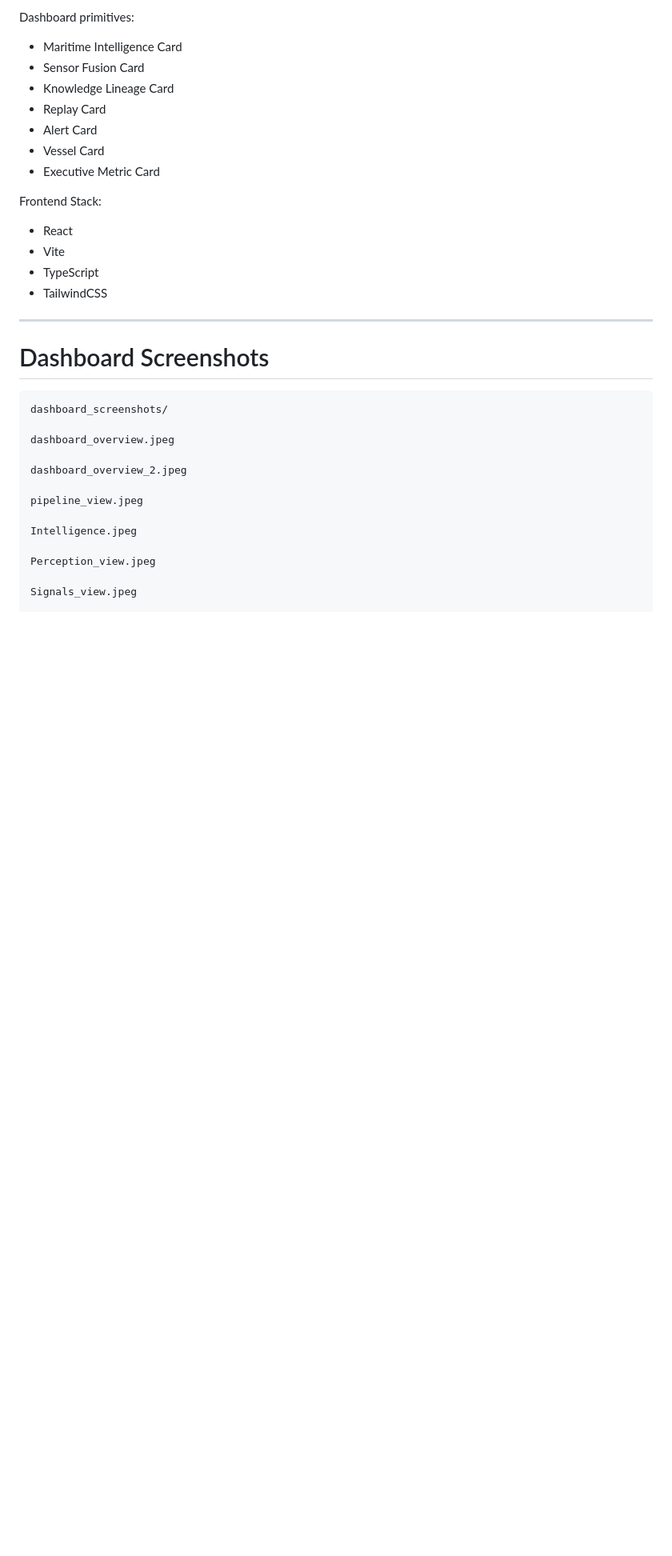
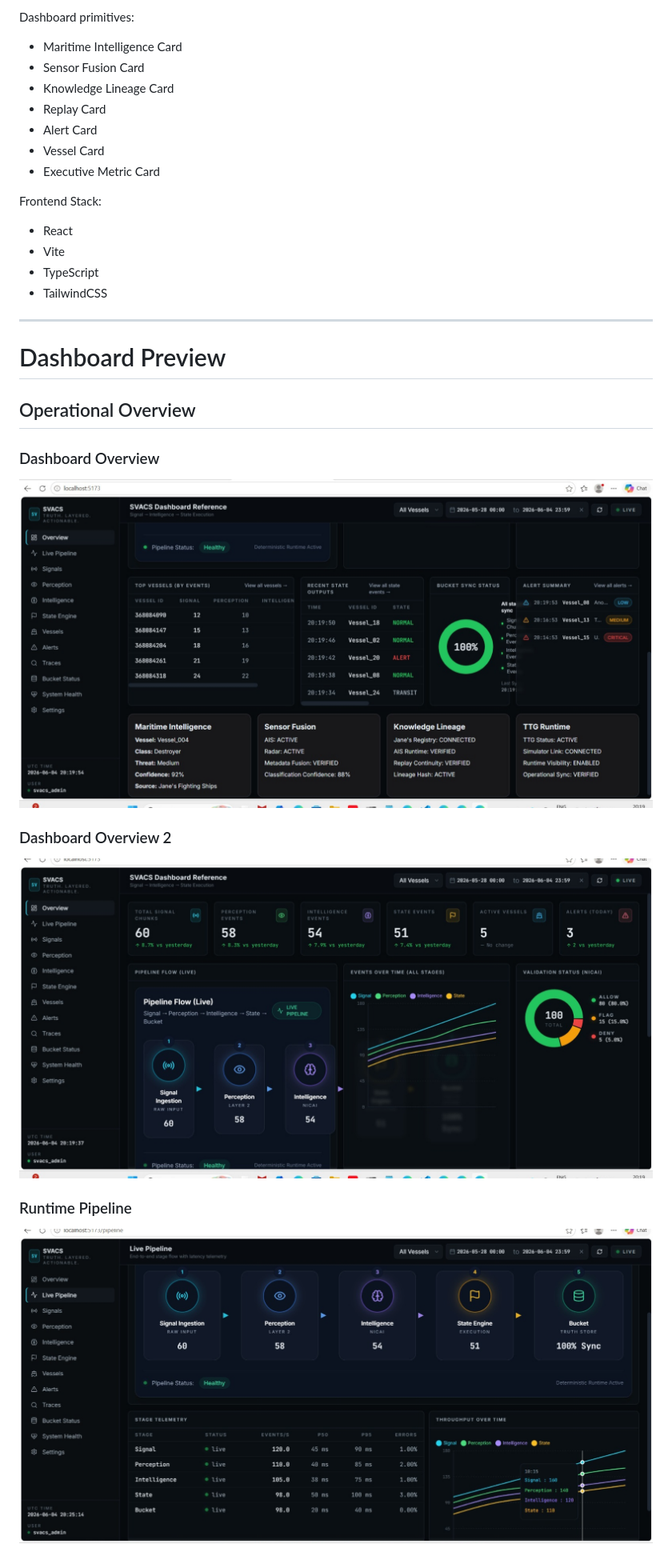
Before and after one commit to blackholeinfiverse64/SVACS-Main, a Markdown page: README.md, the part around one of its changes. Shown at 80% size. Drawn GitHub-style; blank space fills up the shorter version.

````diff
--- a/README.md
+++ b/README.md
@@ -359,20 +366,19 @@ Frontend Stack:
 
 ---
 
-# Dashboard Screenshots
+# Dashboard Preview
 
-```text
-dashboard_screenshots/
+## Operational Overview
 
-dashboard_overview.jpeg
+### Dashboard Overview
 
-dashboard_overview_2.jpeg
+![Dashboard Overview](dashboard_screenshots/dashboard_overview.jpeg)
 
-pipeline_view.jpeg
+### Dashboard Overview 2
 
-Intelligence.jpeg
+![Dashboard Overview 2](dashboard_screenshots/dashboard_overview_2.jpeg)
 
-Perception_view.jpeg
+### Runtime Pipeline
 
-Signals_view.jpeg
+![Pipeline Runtime](dashboard_screenshots/pipeline_view.jpeg)
 
````
Also changed, not shown: other parts of README.md (+118 -79 lines).
